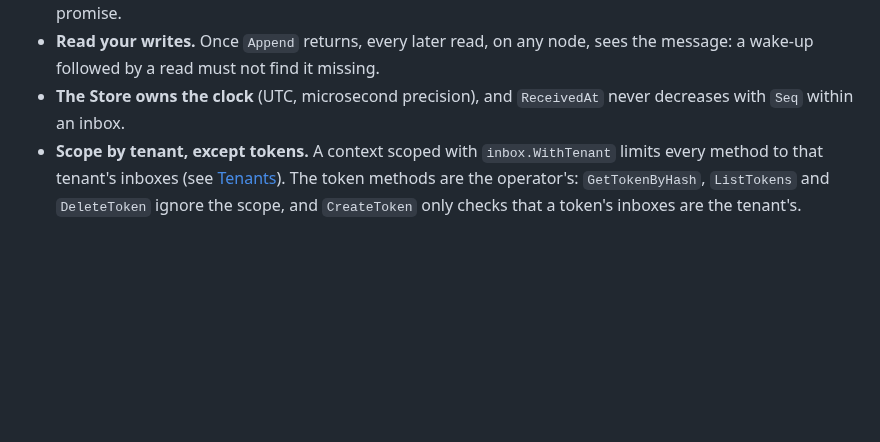
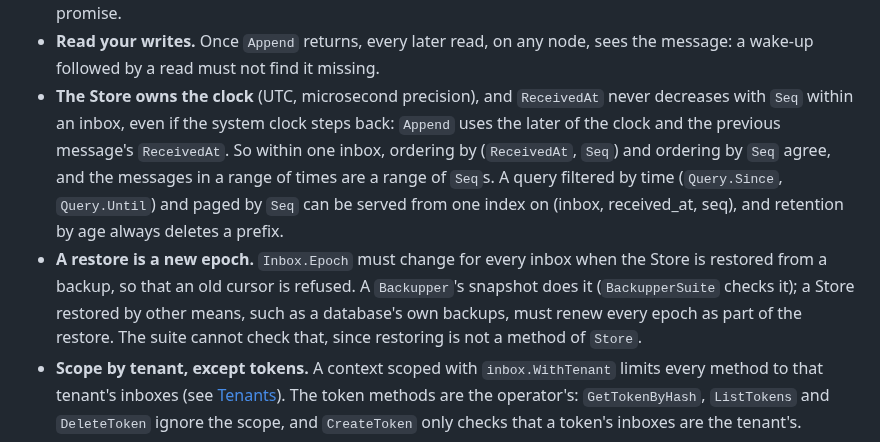
Before and after one commit to hookinlet/hookinlet, a Markdown page: docs/extending.md, the part around the change. Rendered like a GitHub page; blank space fills up the shorter version.

Commit message:
Spell out what monotonic ReceivedAt gives a Store, and restored epochs
Within an inbox ReceivedAt never decreases as Seq increases, so the two
orders agree: a time-filtered query paged by Seq can use one index on
(inbox, received_at, seq). Also say that a Store restored other than
from its Backupper snapshot must renew every epoch, which no suite can
check.

```diff
--- a/docs/extending.md
+++ b/docs/extending.md
@@ -287,7 +287,17 @@ suite is what makes it testable. The points that are easy to get wrong:
 - **Read your writes.** Once `Append` returns, every later read, on any node, sees
   the message: a wake-up followed by a read must not find it missing.
 - **The Store owns the clock** (UTC, microsecond precision), and `ReceivedAt`
-  never decreases with `Seq` within an inbox.
+  never decreases with `Seq` within an inbox, even if the system clock steps back:
+  `Append` uses the later of the clock and the previous message's `ReceivedAt`. So
+  within one inbox, ordering by (`ReceivedAt`, `Seq`) and ordering by `Seq` agree, and
+  the messages in a range of times are a range of `Seq`s. A query filtered by time
+  (`Query.Since`, `Query.Until`) and paged by `Seq` can be served from one index on
+  (inbox, received_at, seq), and retention by age always deletes a prefix.
+- **A restore is a new epoch.** `Inbox.Epoch` must change for every inbox when the
+  Store is restored from a backup, so that an old cursor is refused. A `Backupper`'s
+  snapshot does it (`BackupperSuite` checks it); a Store restored by other means, such
+  as a database's own backups, must renew every epoch as part of the restore. The
+  suite cannot check that, since restoring is not a method of `Store`.
 - **Scope by tenant, except tokens.** A context scoped with `inbox.WithTenant` limits
   every method to that tenant's inboxes (see [Tenants](#tenants)). The token methods
   are the operator's: `GetTokenByHash`, `ListTokens` and `DeleteToken` ignore the
```
